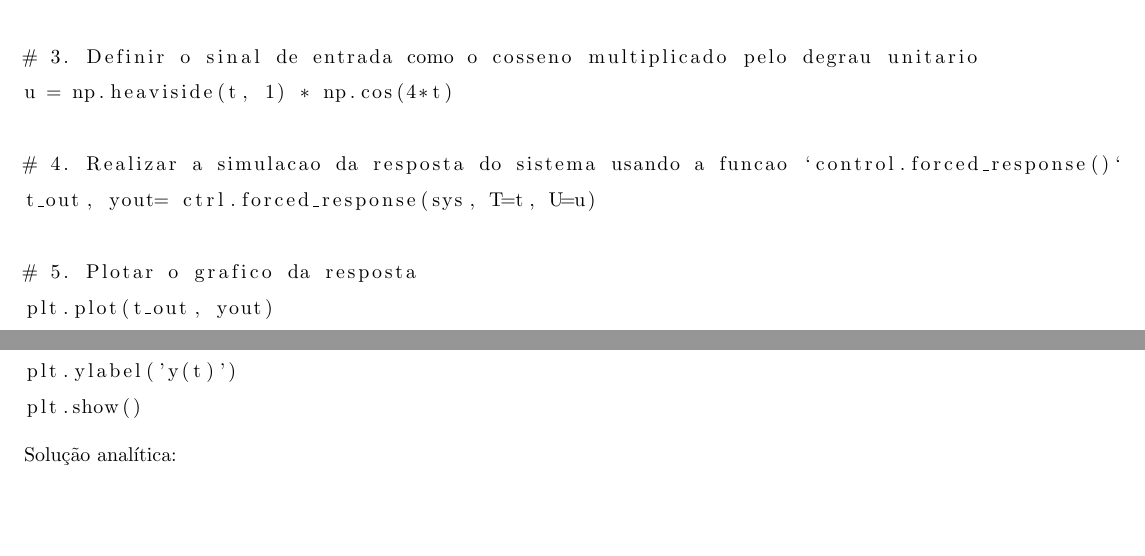
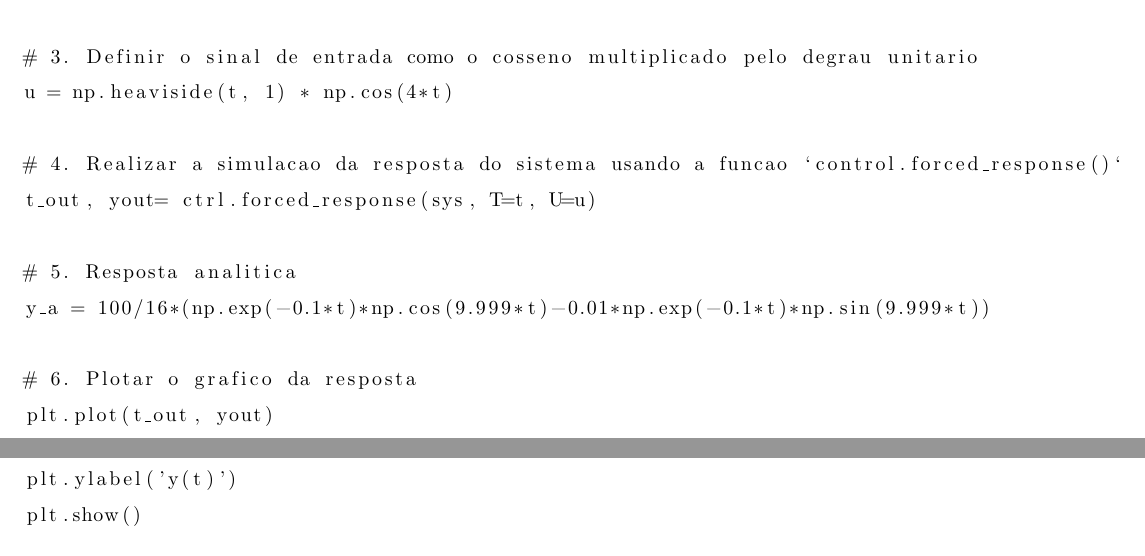
Before and after one commit to leotanaka4/eca-msd, a LaTeX document (trabalho1/relatorio/main.tex): two parts of pages 7 and 11 of 13, joined at a grey line, cut so that both start at the same text, the shorter picture padded with empty space. Compiled offline with pdfLaTeX.

Commit message:
Trabalho1 - Antes de virar privado

```diff
--- a/trabalho1/relatorio/main.tex
+++ b/trabalho1/relatorio/main.tex
@@ -289,8 +289,12 @@ u = np.heaviside(t, 1) * np.cos(4*t)
 # 4. Realizar a simulacao da resposta do sistema usando a funcao `control.forced_response()`
 t_out, yout= ctrl.forced_response(sys, T=t, U=u)
 
-# 5. Plotar o grafico da resposta
+# 5. Resposta analitica
+y_a = 100/16*(np.exp(-0.1*t)*np.cos(9.999*t)-0.01*np.exp(-0.1*t)*np.sin(9.999*t))
+
+# 6. Plotar o grafico da resposta
 plt.plot(t_out, yout)
+plt.plot(t, y_a)
 plt.xlabel('t')
 plt.ylabel('y(t)')
 plt.show()
@@ -371,8 +371,6 @@ plt.xlabel('t')
 plt.ylabel('y(t)')
 plt.show()
 \end{lstlisting}
-
-Solução analítica:
 
 \newpage
 
```
Also changed, not shown: trabalho1/relatorio/images/questao2.png, trabalho1/relatorio/main.pdf, trabalho1/relatorio/main.tex (6 more changed lines), 4 other files.
